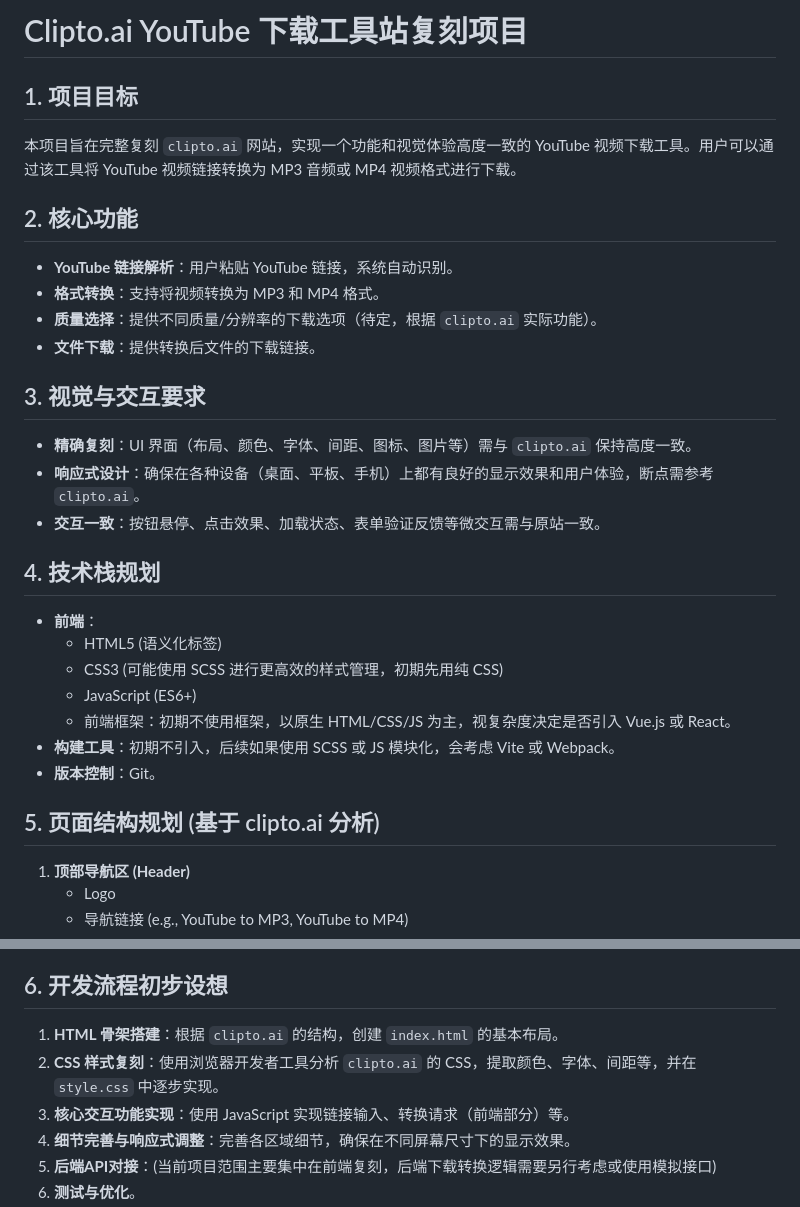
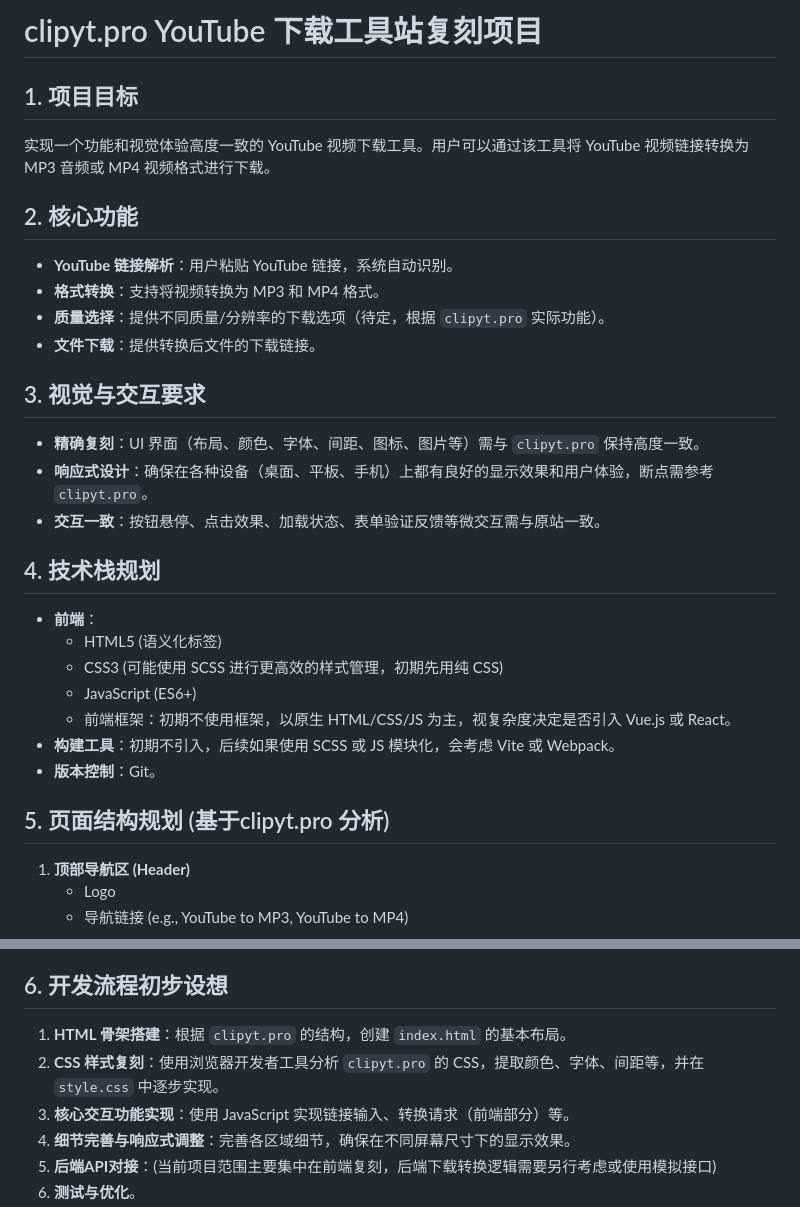
Before and after one commit to JianPeng88/clipyt.pro, a Markdown page: README.md, 2 parts joined by grey strips. Rendered like a GitHub page.

```diff
--- a/README.md
+++ b/README.md
@@ -1,20 +1,20 @@
-# Clipto.ai YouTube 下载工具站复刻项目
+# clipyt.pro YouTube 下载工具站复刻项目
 
 ## 1. 项目目标
 
-本项目旨在完整复刻 `clipto.ai` 网站，实现一个功能和视觉体验高度一致的 YouTube 视频下载工具。用户可以通过该工具将 YouTube 视频链接转换为 MP3 音频或 MP4 视频格式进行下载。
+实现一个功能和视觉体验高度一致的 YouTube 视频下载工具。用户可以通过该工具将 YouTube 视频链接转换为 MP3 音频或 MP4 视频格式进行下载。
 
 ## 2. 核心功能
 
 -   **YouTube 链接解析**：用户粘贴 YouTube 链接，系统自动识别。
 -   **格式转换**：支持将视频转换为 MP3 和 MP4 格式。
--   **质量选择**：提供不同质量/分辨率的下载选项（待定，根据 `clipto.ai` 实际功能）。
+-   **质量选择**：提供不同质量/分辨率的下载选项（待定，根据 `clipyt.pro` 实际功能）。
 -   **文件下载**：提供转换后文件的下载链接。
 
 ## 3. 视觉与交互要求
 
--   **精确复刻**：UI 界面（布局、颜色、字体、间距、图标、图片等）需与 `clipto.ai` 保持高度一致。
--   **响应式设计**：确保在各种设备（桌面、平板、手机）上都有良好的显示效果和用户体验，断点需参考 `clipto.ai`。
+-   **精确复刻**：UI 界面（布局、颜色、字体、间距、图标、图片等）需与 `clipyt.pro` 保持高度一致。
+-   **响应式设计**：确保在各种设备（桌面、平板、手机）上都有良好的显示效果和用户体验，断点需参考 `clipyt.pro`。
 -   **交互一致**：按钮悬停、点击效果、加载状态、表单验证反馈等微交互需与原站一致。
 
 ## 4. 技术栈规划
@@ -27,7 +27,7 @@
 -   **构建工具**：初期不引入，后续如果使用 SCSS 或 JS 模块化，会考虑 Vite 或 Webpack。
 -   **版本控制**：Git。
 
-## 5. 页面结构规划 (基于 clipto.ai 分析)
+## 5. 页面结构规划 (基于clipyt.pro 分析)
 
 1.  **顶部导航区 (Header)**
     *   Logo
@@ -53,8 +53,8 @@
 
 ## 6. 开发流程初步设想
 
-1.  **HTML 骨架搭建**：根据 `clipto.ai` 的结构，创建 `index.html` 的基本布局。
-2.  **CSS 样式复刻**：使用浏览器开发者工具分析 `clipto.ai` 的 CSS，提取颜色、字体、间距等，并在 `style.css` 中逐步实现。
+1.  **HTML 骨架搭建**：根据 `clipyt.pro` 的结构，创建 `index.html` 的基本布局。
+2.  **CSS 样式复刻**：使用浏览器开发者工具分析 `clipyt.pro` 的 CSS，提取颜色、字体、间距等，并在 `style.css` 中逐步实现。
 3.  **核心交互功能实现**：使用 JavaScript 实现链接输入、转换请求（前端部分）等。
 4.  **细节完善与响应式调整**：完善各区域细节，确保在不同屏幕尺寸下的显示效果。
 5.  **后端API对接**：(当前项目范围主要集中在前端复刻，后端下载转换逻辑需要另行考虑或使用模拟接口)
```
